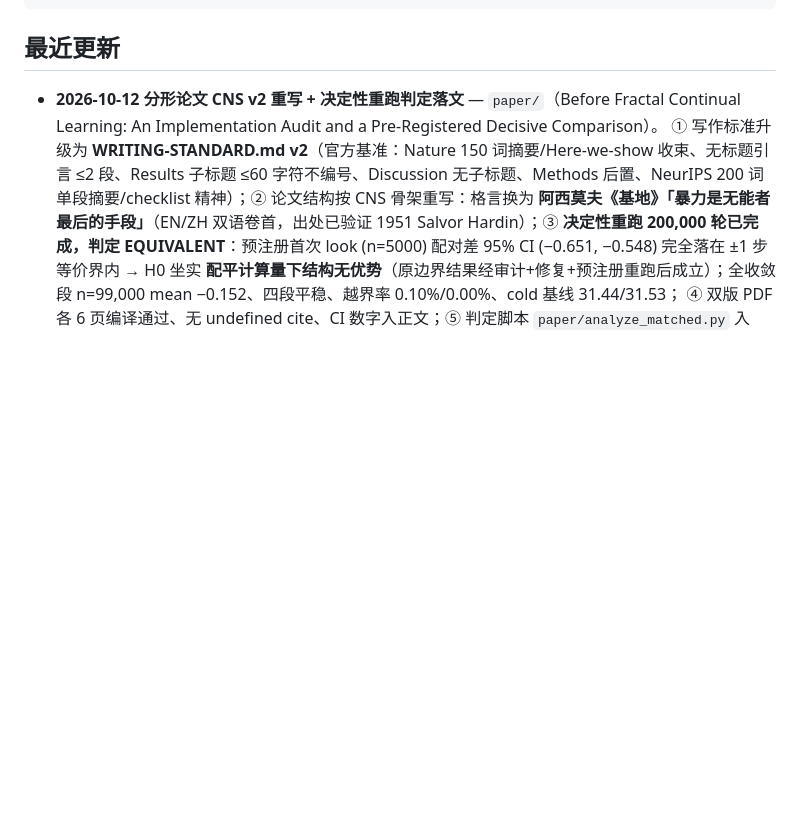
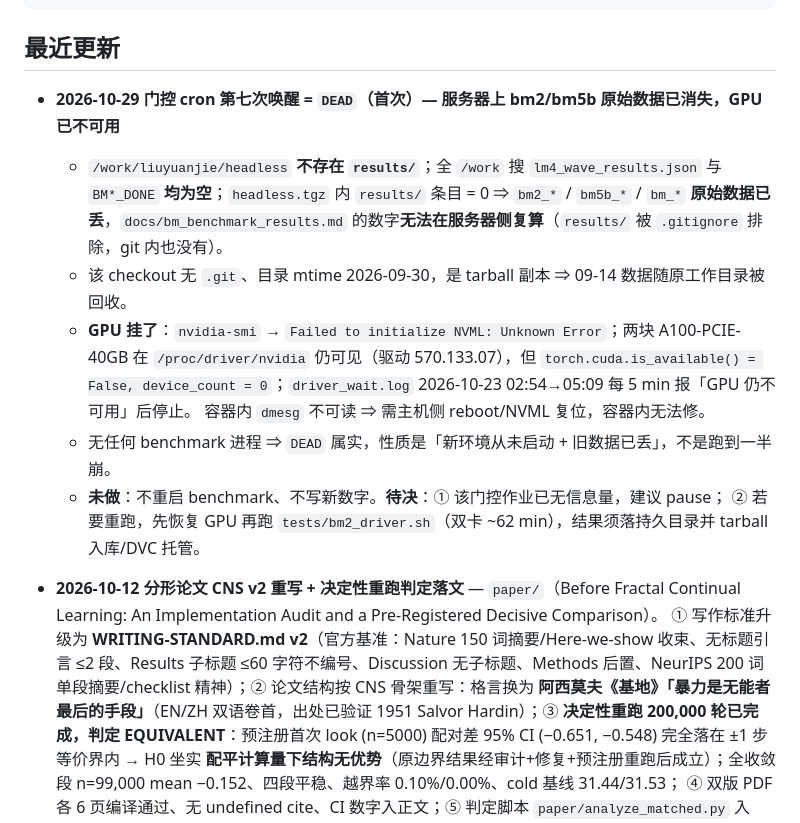
Before and after one commit to logos-42/headless, a Markdown page: docs/wiki/current-status.md, the part around the change. Drawn GitHub-style; blank space fills up the shorter version.

Commit message:
docs(wiki): 门控 cron 第七次唤醒=DEAD — 服务器 bm2/bm5b 原始数据已丢失 + GPU NVML 失效

```diff
--- a/docs/wiki/current-status.md
+++ b/docs/wiki/current-status.md
@@ -10,6 +10,21 @@ status: current
 ---
 
 ## 最近更新
+
+- **2026-10-29 门控 cron 第七次唤醒 = `DEAD`（首次）— 服务器上 bm2/bm5b 原始数据已消失，GPU 已不可用**
+  - `/work/liuyuanjie/headless` **不存在 `results/`**；全 `/work` 搜 `lm4_wave_results.json` 与
+    `BM*_DONE` **均为空**；`headless.tgz` 内 `results/` 条目 = 0 ⇒ `bm2_*` / `bm5b_*` / `bm_*`
+    **原始数据已丢**，`docs/bm_benchmark_results.md` 的数字**无法在服务器侧复算**（`results/`
+    被 `.gitignore` 排除，git 内也没有）。
+  - 该 checkout 无 `.git`、目录 mtime 2026-09-30，是 tarball 副本 ⇒ 09-14 数据随原工作目录被回收。
+  - **GPU 挂了**：`nvidia-smi` → `Failed to initialize NVML: Unknown Error`；两块 A100-PCIE-40GB
+    在 `/proc/driver/nvidia` 仍可见（驱动 570.133.07），但 `torch.cuda.is_available() = False,
+    device_count = 0`；`driver_wait.log` 2026-10-23 02:54→05:09 每 5 min 报「GPU 仍不可用」后停止。
+    容器内 `dmesg` 不可读 ⇒ 需主机侧 reboot/NVML 复位，容器内无法修。
+  - 无任何 benchmark 进程 ⇒ `DEAD` 属实，性质是「新环境从未启动 + 旧数据已丢」，不是跑到一半崩。
+  - **未做**：不重启 benchmark、不写新数字。**待决**：① 该门控作业已无信息量，建议 pause；
+    ② 若要重跑，先恢复 GPU 再跑 `tests/bm2_driver.sh`（双卡 ~62 min），结果须落持久目录并
+    tarball 入库/DVC 托管。
 
 - **2026-10-12 分形论文 CNS v2 重写 + 决定性重跑判定落文** — `paper/`（Before Fractal
   Continual Learning: An Implementation Audit and a Pre-Registered Decisive Comparison）。
```
Also changed, not shown: docs/wiki/log.md (+1 -0 lines).
